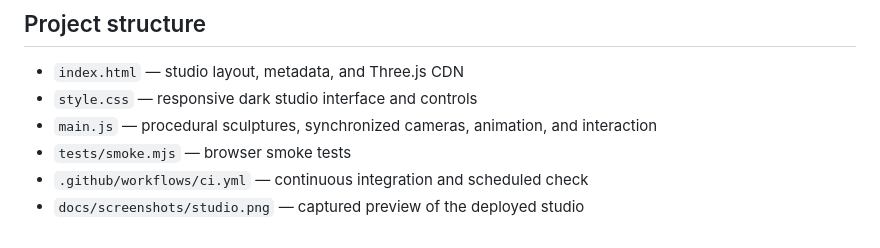
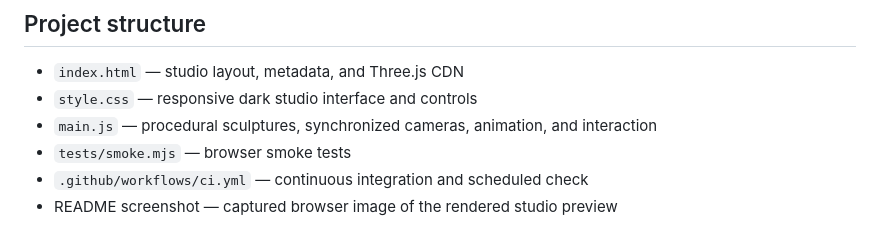
Before and after one commit to Liladizilla/synced_3d_multiview, a Markdown page: README.md, the part around the change. Drawn GitHub-style.

Commit message:
Correct screenshot documentation reference

```diff
--- a/README.md
+++ b/README.md
@@ -67,4 +67,4 @@ Scheduled GitHub Actions can be delayed during busy periods. Treat the daily job
 - `main.js` — procedural sculptures, synchronized cameras, animation, and interaction
 - `tests/smoke.mjs` — browser smoke tests
 - `.github/workflows/ci.yml` — continuous integration and scheduled check
-- `docs/screenshots/studio.png` — captured preview of the deployed studio
+- README screenshot — captured browser image of the rendered studio preview
```
